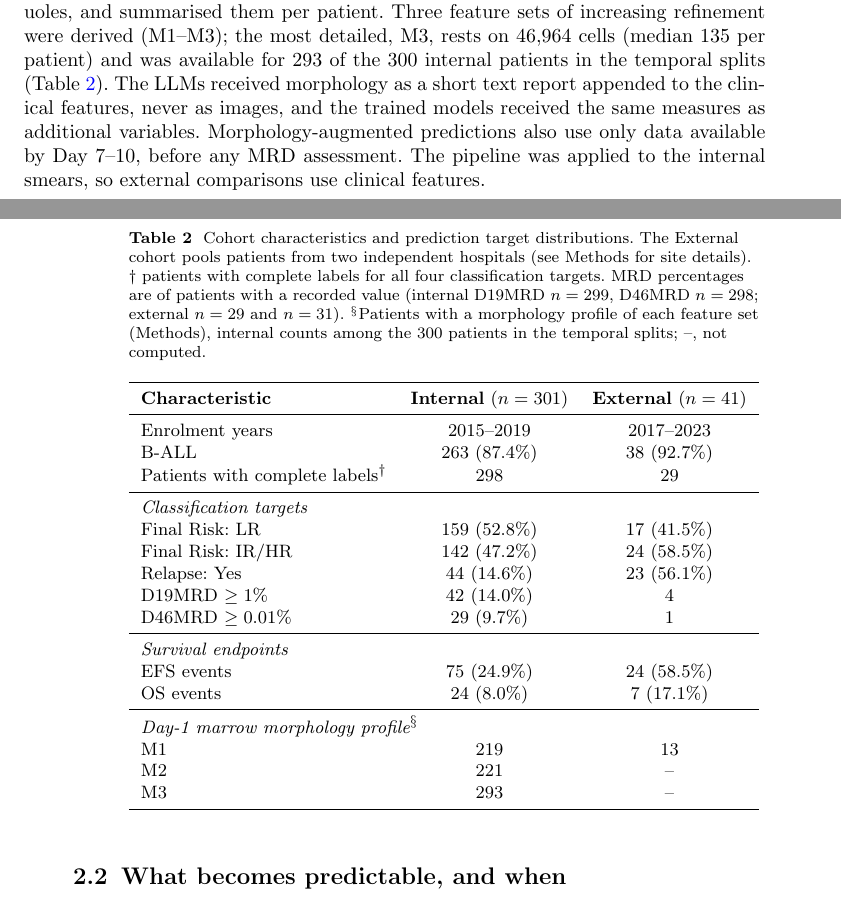
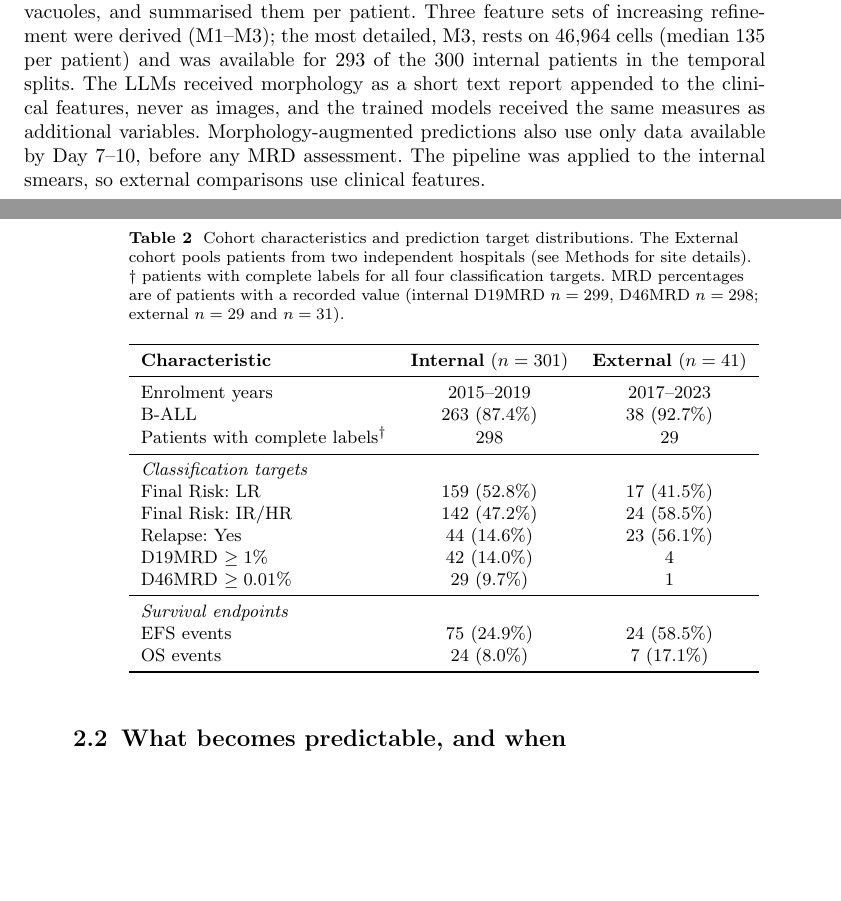
Before and after one commit to YanbeiJiang/ALL_prediction_NCS, a LaTeX paper (sn-article-template/sn-article.tex): two parts of pages 5 and 6 of 35, joined at a grey line, cut so that both start at the same text, the shorter picture padded with empty space. Compiled offline with pdfLaTeX.

Commit message:
Remove morphology-profile rows from cohort table
Drop the Day-1 marrow morphology profile block (M1/M2/M3 counts) and its
footnote from Table 2, and the Table 2 reference in the M3 availability
sentence.

Co-Authored-By: Claude Opus 5.5 <noreply@anthropic.com>

```diff
--- a/sn-article-template/sn-article.tex
+++ b/sn-article-template/sn-article.tex
@@ -336,7 +336,7 @@ vacuoles, and summarised them per patient.
 Three feature sets of increasing refinement were derived (M1--M3); the
 most detailed, M3, rests on 46,964 cells (median 135 per patient) and
 was available for 293 of the 300 internal patients in the temporal
-splits (Table~\ref{tab:cohort}).
+splits.
 The LLMs received morphology as a short text report appended to the
 clinical features, never as images, and the trained models received
 the same measures as additional variables.
@@ -352,10 +352,7 @@ The External cohort pools patients from two independent hospitals
 $\dagger$~patients with complete labels
 for all four classification targets.
 MRD percentages are of patients with a recorded value (internal
-D19MRD $n=299$, D46MRD $n=298$; external $n=29$ and $n=31$).
-$^\S$Patients with a morphology profile of each feature set (Methods),
-internal counts among the 300 patients in the temporal splits; --, not
-computed.}
+D19MRD $n=299$, D46MRD $n=298$; external $n=29$ and $n=31$).}
 \label{tab:cohort}
 \centering
 \small
@@ -379,11 +376,6 @@ D46MRD $\geq 0.01\%$ & 29 (9.7\%) & 1 \\
 \multicolumn{3}{l}{\textit{Survival endpoints}} \\
 EFS events & 75 (24.9\%) & 24 (58.5\%) \\
 OS events & 24 (8.0\%) & 7 (17.1\%) \\
-\midrule
-\multicolumn{3}{l}{\textit{Day-1 marrow morphology profile$^\S$}} \\
-M1 & 219 & 13 \\
-M2 & 221 & -- \\
-M3 & 293 & -- \\
 \bottomrule
 \end{tabular}
 \end{table}
```
